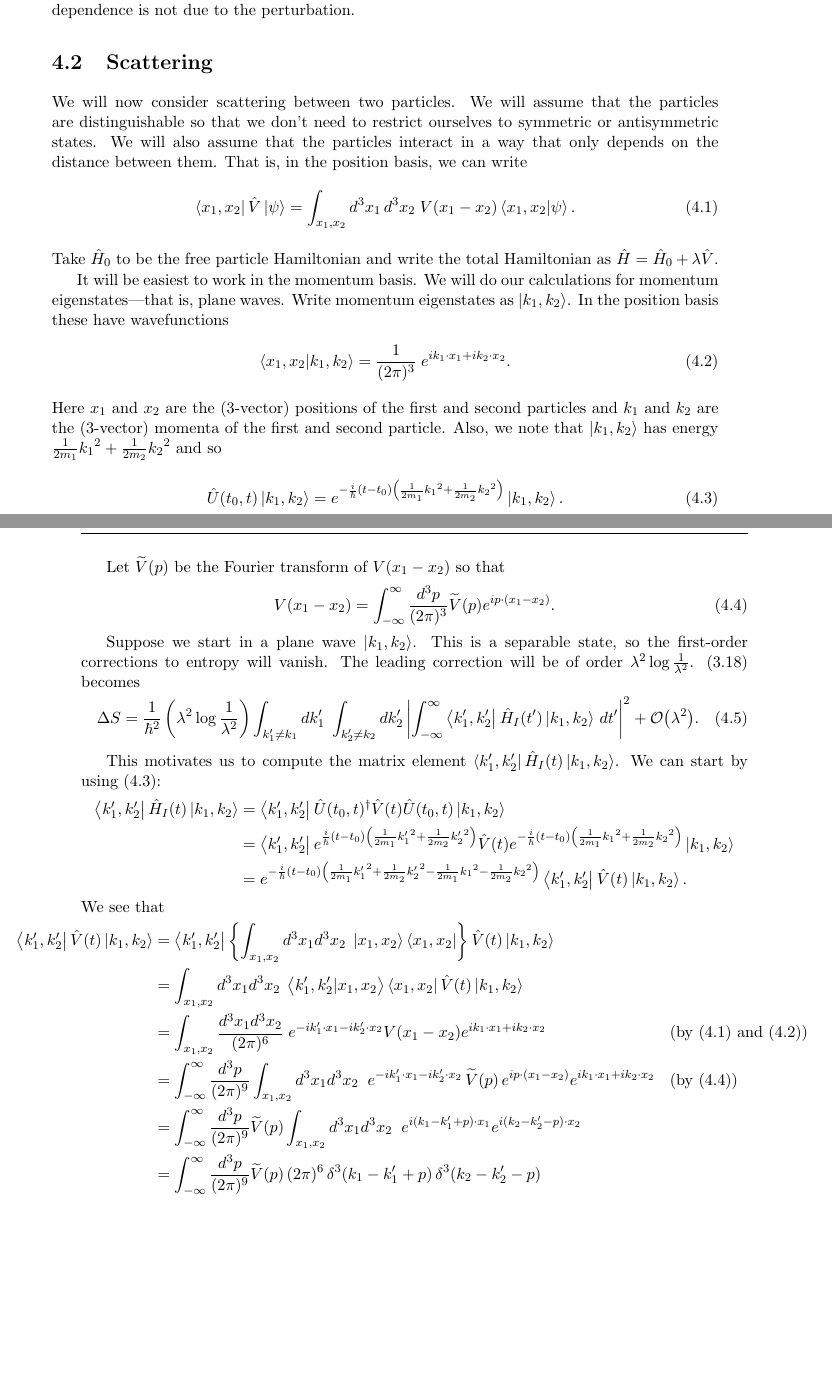
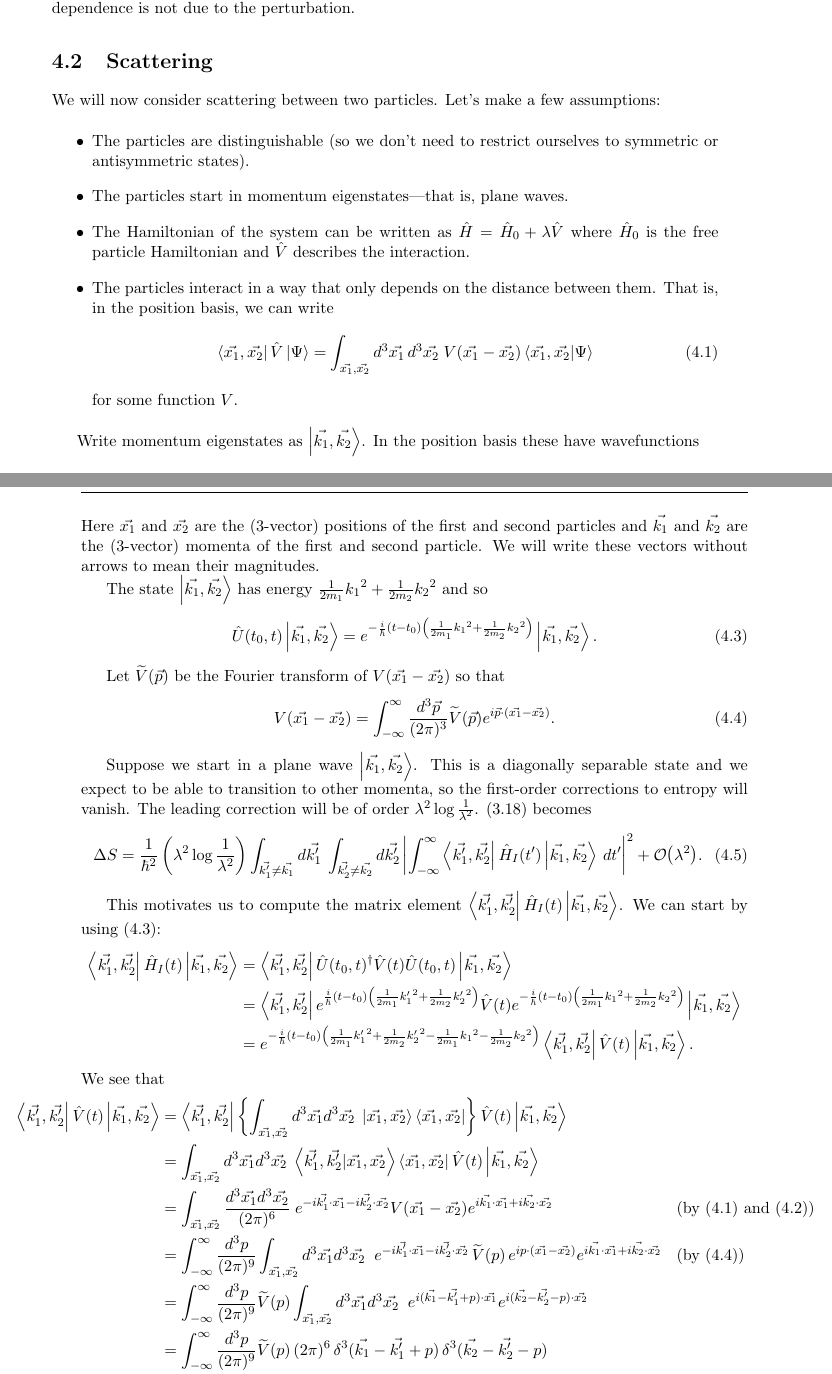
Before and after one commit to duncanmacintyre/bachelor-thesis, a LaTeX thesis (main.tex, which reads Examples/EX_scattering.tex): two parts of pages 34 and 35 of 37 before the commit and two parts of pages 34 and 35 of 38 after it, joined at a grey line, cut so that both start at the same text, the shorter picture padded with empty space. Compiled offline with pdfLaTeX.

Commit message:
Improve notation in scattering example

```diff
--- a/Examples/EX_scattering.tex
+++ b/Examples/EX_scattering.tex
@@ -1,49 +1,58 @@
 
-We will now consider scattering between two particles. We will assume that the particles are distinguishable so that we don't need to restrict ourselves to symmetric or antisymmetric states. We will also assume that the particles interact in a way that only depends on the distance between them. That is, in the position basis, we can write
+We will now consider scattering between two particles. Let's make a few assumptions:
+
+\begin{itemize}
+\item The particles are distinguishable (so we don't need to restrict ourselves to symmetric or antisymmetric states).
+\item The particles start in momentum eigenstates---that is, plane waves.
+\item The Hamiltonian of the system can be written as \(\op{H} = \op{H}_0 + \lambda \op{V}\) where \(\op{H}_0\) is the free particle Hamiltonian and \(\op{V}\) describes the interaction.
+\item The particles interact in a way that only depends on the distance between them. That is, in the position basis, we can write
 \begin{equation}\label{eq.Vposbasis}
-\bra{x_1, x_2}\op{V}\ket{\psi} = \int_{x_1,x_2} {d^3 x_1 \,d^3x_2}\; V(x_1 - x_2) \braket{x_1, x_2}{\psi}.
+\bra{\vec{x_1}, \vec{x_2}}\op{V}\ket{\Psi} = \int_{\vec{x_1},\vec{x_2}} {d^3 \vec{x_1} \,d^3\vec{x_2}}\; V(\vec{x_1} - \vec{x_2}) \braket{\vec{x_1}, \vec{x_2}}{\Psi}
 \end{equation}
-Take \(\op{H}_0\) to be the free particle Hamiltonian and write the total Hamiltonian as \(\op{H} = \op{H}_0 + \lambda \op{V}\).
+for some function \(V\).
+\end{itemize}
 
-It will be easiest to work in the momentum basis. We will do our calculations for momentum eigenstates---that is, plane waves. Write momentum eigenstates as \(\ket{k_1, k_2}\). In the position basis these have wavefunctions
+Write momentum eigenstates as \(\ket{\vec{k_1}, \vec{k_2}}\). In the position basis these have wavefunctions
 \begin{equation}\label{eq.momentuminpos}
-\braket{x_1, x_2}{k_1, k_2} = \frac{1}{(2\pi)^3}\;e^{ik_1\cdot x_1 + ik_2\cdot x_2}.
+\braket{\vec{x_1}, \vec{x_2}}{\vec{k_1}, \vec{k_2}} = \frac{1}{(2\pi)^3}\;e^{i\vec{k_1}\cdot \vec{x_1} + i\vec{k_2}\cdot \vec{x_2}}.
 \end{equation}
-Here \(x_1\) and \(x_2\) are the (3-vector) positions of the first and second particles and \(k_1\) and \(k_2\) are the (3-vector) momenta of the first and second particle. Also, we note that \(\ket{k_1, k_2}\) has energy \(\frac{1}{2m_1}{k_1}^2 + \frac{1}{2m_2}{k_2}^2\) and so
+Here \(\vec{x_1}\) and \(\vec{x_2}\) are the (3-vector) positions of the first and second particles and \(\vec{k_1}\) and \(\vec{k_2}\) are the (3-vector) momenta of the first and second particle. We will write these vectors without arrows to mean their magnitudes.
+
+The state \(\ket{\vec{k_1}, \vec{k_2}}\) has energy \(\frac{1}{2m_1}{k_1}^2 + \frac{1}{2m_2}{k_2}^2\) and so
 \begin{equation}
 \label{eq.timeevonk}
-\op{U}(t_0, t) \ket{k_1, k_2} = e^{-\frac{i}{\hbar}\left(t-t_0\right)\left(\frac{1}{2m_1}{k_1}^2 + \frac{1}{2m_2}{k_2}^2\right)} \ket{k_1, k_2}.
+\op{U}(t_0, t) \ket{\vec{k_1}, \vec{k_2}} = e^{-\frac{i}{\hbar}\left(t-t_0\right)\left(\frac{1}{2m_1}{k_1}^2 + \frac{1}{2m_2}{k_2}^2\right)} \ket{\vec{k_1}, \vec{k_2}}.
 \end{equation}
 
-Let \(\widetilde{V}(p)\) be the Fourier transform of \(V(x_1 - x_2)\) so that
+Let \(\widetilde{V}(\vec{p})\) be the Fourier transform of \(V(\vec{x_1} - \vec{x_2})\) so that
 \begin{equation}
 \label{eq.ftV}
-V(x_1 - x_2) = \int_{-\infty}^{\infty} \frac{d^3 p}{(2 \pi)^3} \widetilde{V}(p) e^{ip\cdot(x_1 - x_2)}.
+V(\vec{x_1} - \vec{x_2}) = \int_{-\infty}^{\infty} \frac{d^3 \vec{p}}{(2 \pi)^3} \widetilde{V}(\vec{p}) e^{i\vec{p}\cdot(\vec{x_1} - \vec{x_2})}.
 \end{equation}
 
-Suppose we start in a plane wave \(\ket{k_1, k_2}\). This is a separable state, so the first-order corrections to entropy will vanish. The leading correction will be of order \(\lambda^2 \log \frac{1}{\lambda^2}
+Suppose we start in a plane wave \(\ket{\vec{k_1}, \vec{k_2}}\). This is a diagonally separable state and we expect to be able to transition to other momenta, so the first-order corrections to entropy will vanish. The leading correction will be of order \(\lambda^2 \log \frac{1}{\lambda^2}
 \). (\ref{eq.Sredresult.separablepure}) becomes
 \begin{equation}\label{eq.ex-scattering.corstart}
-\Delta S =\frac{1}{\hbar^2}\left(\lambda^2 \log\frac{1}{\lambda^2}\right) \int_{k_1^\prime\neq k_1} dk_1^\prime \;\int_{k_2^\prime\neq k_2} dk_2^\prime \left|\int_{-\infty}^\infty \bra{k_1^\prime, k_2^\prime} \op{H}_I (t^{\prime})\ket{k_1, k_2} \,dt^{\prime}\right|^2 + \Od{\lambda^2}.
+\Delta S =\frac{1}{\hbar^2}\left(\lambda^2 \log\frac{1}{\lambda^2}\right) \int_{\vec{k_1^\prime}\neq \vec{k_1}} d\vec{k_1^\prime} \;\int_{\vec{k_2^\prime}\neq \vec{k_2}} d\vec{k_2^\prime} \left|\int_{-\infty}^\infty \bra{\vec{k_1^\prime}, \vec{k_2^\prime}} \op{H}_I (t^{\prime})\ket{\vec{k_1}, \vec{k_2}} \,dt^{\prime}\right|^2 + \Od{\lambda^2}.
 \end{equation}
 
-This motivates us to compute the matrix element \(\bra{k_1^\prime, k_2^\prime} \op{H}_I(t)\ket{k_1, k_2}\). We can start by using (\ref{eq.timeevonk}):
+This motivates us to compute the matrix element \(\bra{\vec{k_1^\prime}, \vec{k_2^\prime}} \op{H}_I(t)\ket{\vec{k_1}, \vec{k_2}}\). We can start by using (\ref{eq.timeevonk}):
 \begin{align*}
-\bra{k_1^\prime, k_2^\prime} \op{H}_I(t)\ket{k_1, k_2}
-&= \bra{k_1^\prime, k_2^\prime} \op{U}(t_0, t)^\dagger \op{V}(t) \op{U}(t_0, t) \ket{k_1, k_2} \nonumber\\
-&= \bra{k_1^\prime, k_2^\prime} e^{\frac{i}{\hbar}\left(t-t_0\right)\left(\frac{1}{2m_1}{k_1^\prime}^2 + \frac{1}{2m_2}{k_2^\prime}^2\right)} \op{V}(t) e^{-\frac{i}{\hbar}\left(t-t_0\right)\left(\frac{1}{2m_1}{k_1}^2 + \frac{1}{2m_2}{k_2}^2\right)} \ket{k_1, k_2} \nonumber\\
-&= e^{-\frac{i}{\hbar}\left(t-t_0\right)\left(\frac{1}{2m_1}{k_1^\prime}^2 + \frac{1}{2m_2}{k_2^\prime}^2 - \frac{1}{2m_1}{k_1}^2 - \frac{1}{2m_2}{k_2}^2\right)} \bra{k_1^\prime, k_2^\prime} \op{V}(t) \ket{k_1, k_2}.
+\bra{\vec{k_1^\prime}, \vec{k_2^\prime}} \op{H}_I(t)\ket{\vec{k_1}, \vec{k_2}}
+&= \bra{\vec{k_1^\prime}, \vec{k_2^\prime}} \op{U}(t_0, t)^\dagger \op{V}(t) \op{U}(t_0, t) \ket{\vec{k_1}, \vec{k_2}} \nonumber\\
+&= \bra{\vec{k_1^\prime}, \vec{k_2^\prime}} e^{\frac{i}{\hbar}\left(t-t_0\right)\left(\frac{1}{2m_1}{{k_1^\prime}}^2 + \frac{1}{2m_2}{{k_2^\prime}}^2\right)} \op{V}(t) e^{-\frac{i}{\hbar}\left(t-t_0\right)\left(\frac{1}{2m_1}{k_1}^2 + \frac{1}{2m_2}{k_2}^2\right)} \ket{\vec{k_1}, \vec{k_2}} \nonumber\\
+&= e^{-\frac{i}{\hbar}\left(t-t_0\right)\left(\frac{1}{2m_1}{{k_1^\prime}}^2 + \frac{1}{2m_2}{{k_2^\prime}}^2 - \frac{1}{2m_1}{k_1}^2 - \frac{1}{2m_2}{k_2}^2\right)} \bra{\vec{k_1^\prime}, \vec{k_2^\prime}} \op{V}(t) \ket{\vec{k_1}, \vec{k_2}}.
 \end{align*}
 We see that
 \begin{align*}
-\hspace{-4em}\bra{k_1^\prime, k_2^\prime} \op{V}(t) \ket{k_1, k_2} &= \bra{k_1^\prime, k_2^\prime} \left\{\int_{x_1, x_2} {d^3 x_1 d^3 x_2\;} \ket{x_1, x_2}\bra{x_1, x_2}\right\}\op{V}(t) \ket{k_1, k_2} \nonumber\\
-&= \int_{x_1, x_2} {d^3 x_1 d^3 x_2\;} \braket{k_1^\prime, k_2^\prime}{x_1, x_2}\bra{x_1, x_2}\op{V}(t) \ket{k_1, k_2} \nonumber\\
-&= \int_{x_1, x_2} \frac{d^3 x_1 d^3 x_2}{(2\pi)^6}\; e^{-ik_1^\prime\cdot x_1 - ik_2^\prime\cdot x_2}V(x_1 - x_2) e^{ik_1\cdot x_1 + ik_2\cdot x_2} &&\text{(by (\ref{eq.Vposbasis}) and (\ref{eq.momentuminpos}))}\nonumber\\
-&= \int_{-\infty}^{\infty} \frac{d^3p}{(2\pi)^9}\int_{x_1, x_2} {d^3 x_1 d^3 x_2\;\;}e^{-ik_1^\prime\cdot x_1 - ik_2^\prime\cdot x_2}\,\widetilde{V}(p)\,e^{ip\cdot(x_1-x_2)} e^{ik_1\cdot x_1 + ik_2\cdot x_2}
+\hspace{-4em}\bra{\vec{k_1^\prime}, \vec{k_2^\prime}} \op{V}(t) \ket{\vec{k_1}, \vec{k_2}} &= \bra{\vec{k_1^\prime}, \vec{k_2^\prime}} \left\{\int_{\vec{x_1}, \vec{x_2}} {d^3 \vec{x_1} d^3 \vec{x_2}\;} \ket{\vec{x_1}, \vec{x_2}}\bra{\vec{x_1}, \vec{x_2}}\right\}\op{V}(t) \ket{\vec{k_1}, \vec{k_2}} \nonumber\\
+&= \int_{\vec{x_1}, \vec{x_2}} {d^3 \vec{x_1} d^3 \vec{x_2}\;} \braket{\vec{k_1^\prime}, \vec{k_2^\prime}}{\vec{x_1}, \vec{x_2}}\bra{\vec{x_1}, \vec{x_2}}\op{V}(t) \ket{\vec{k_1}, \vec{k_2}} \nonumber\\
+&= \int_{\vec{x_1}, \vec{x_2}} \frac{d^3 \vec{x_1} d^3 \vec{x_2}}{(2\pi)^6}\; e^{-i\vec{k_1^\prime}\cdot \vec{x_1} - i\vec{k_2^\prime}\cdot \vec{x_2}}V(\vec{x_1} - \vec{x_2}) e^{i\vec{k_1}\cdot \vec{x_1} + i\vec{k_2}\cdot \vec{x_2}} &&\text{(by (\ref{eq.Vposbasis}) and (\ref{eq.momentuminpos}))}\nonumber\\
+&= \int_{-\infty}^{\infty} \frac{d^3p}{(2\pi)^9}\int_{\vec{x_1}, \vec{x_2}} {d^3 \vec{x_1} d^3 \vec{x_2}\;\;}e^{-i\vec{k_1^\prime}\cdot \vec{x_1} - i\vec{k_2^\prime}\cdot \vec{x_2}}\,\widetilde{V}(p)\,e^{ip\cdot(\vec{x_1}-\vec{x_2})} e^{i\vec{k_1}\cdot \vec{x_1} + i\vec{k_2}\cdot \vec{x_2}}
 &&\text{(by (\ref{eq.ftV}))}\nonumber\\
-&= \int_{-\infty}^{\infty} \frac{d^3p}{(2\pi)^9}\widetilde{V}(p) \int_{x_1, x_2} {d^3 x_1 d^3 x_2\;\;}e^{i(k_1-k_1^\prime+p)\cdot x_1}e^{i(k_2-k_2^\prime-p)\cdot x_2}\nonumber\\
-&= \int_{-\infty}^{\infty} \frac{d^3p}{(2\pi)^9}\widetilde{V}(p) \,(2\pi)^6\,\delta^3(k_1-k_1^\prime+p)\,\delta^3(k_2-k_2^\prime-p)\nonumber\\
-&= \frac{1}{(2\pi)^3}\;\widetilde{V}(k_1^\prime-k_1) \;\delta^3(k_1^\prime-k_1-k_2^\prime+k_2).
+&= \int_{-\infty}^{\infty} \frac{d^3p}{(2\pi)^9}\widetilde{V}(p) \int_{\vec{x_1}, \vec{x_2}} {d^3 \vec{x_1} d^3 \vec{x_2}\;\;}e^{i(\vec{k_1}-\vec{k_1^\prime}+p)\cdot \vec{x_1}}e^{i(\vec{k_2}-\vec{k_2^\prime}-p)\cdot \vec{x_2}}\nonumber\\
+&= \int_{-\infty}^{\infty} \frac{d^3p}{(2\pi)^9}\widetilde{V}(p) \,(2\pi)^6\,\delta^3(\vec{k_1}-\vec{k_1^\prime}+p)\,\delta^3(\vec{k_2}-\vec{k_2^\prime}-p)\nonumber\\
+&= \frac{1}{(2\pi)^3}\;\widetilde{V}(\vec{k_1^\prime}-\vec{k_1}) \;\delta^3(\vec{k_1^\prime}-\vec{k_1}-\vec{k_2^\prime}+\vec{k_2}).
 \end{align*}
 so
 \[
@@ -62,7 +73,7 @@ which includes delta functions that conserve momentum and energy.
 Putting this into (\ref{eq.ex-scattering.corstart}),
 \begin{align}
 \Delta S
-=\frac{1}{(2\pi)^4}&\left(\lambda^2 \log\frac{1}{\lambda^2}\right) \int_{k_1^\prime\neq k_1} dk_1^\prime \;\int_{k_2^\prime\neq k_2} dk_2^\prime \left|\widetilde{V}(k_1^\prime-k_1)\right|^2\\&\delta\left({\textstyle\frac{1}{2m_1}{k_1^\prime}^2 + \frac{1}{2m_2}{k_2^\prime}^2 - \frac{1}{2m_1}{k_1}^2 - \frac{1}{2m_2}{k_2}^2}\right) \,\delta^3(k_1^\prime-k_1-k_2^\prime+k_2) + \Od{\lambda^2}.
+=\frac{1}{(2\pi)^4}&\left(\lambda^2 \log\frac{1}{\lambda^2}\right) \int_{\vec{k_1^\prime}\neq \vec{k_1}} d\vec{k_1^\prime} \;\int_{\vec{k_2^\prime}\neq \vec{k_2}} d\vec{k_2^\prime} \left|\widetilde{V}(\vec{k_1^\prime}-\vec{k_1})\right|^2\\&\delta\left({\textstyle\frac{1}{2m_1}{{k_1^\prime}}^2 + \frac{1}{2m_2}{{k_2^\prime}}^2 - \frac{1}{2m_1}{k_1}^2 - \frac{1}{2m_2}{k_2}^2}\right) \,\delta^3(\vec{k_1^\prime}-\vec{k_1}-\vec{k_2^\prime}+\vec{k_2}) + \Od{\lambda^2}.\nonumber
 \end{align}
 It seems that the change in entropy is related to this 2D integral in momentum space.
 
```
Also changed, not shown: Examples/EX_scattering.tex (64 more changed lines).
